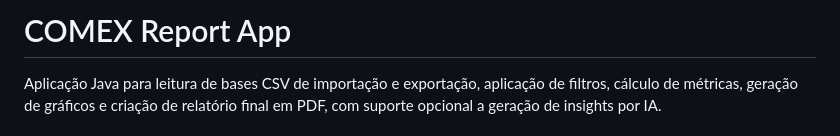
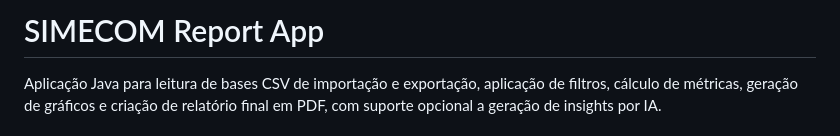
Before and after one commit to BiancaIwata/SIMECOM-Project, a Markdown page: simecom-report-app/README.md, the part around the change. GitHub-like rendering.

```diff
--- a/simecom-report-app/README.md
+++ b/simecom-report-app/README.md
@@ -1,4 +1,4 @@
-# COMEX Report App
+# SIMECOM Report App
 
 Aplicação Java para leitura de bases CSV de importação e exportação, aplicação de filtros, cálculo de métricas, geração de gráficos e criação de relatório final em PDF, com suporte opcional a geração de insights por IA.
 
```
